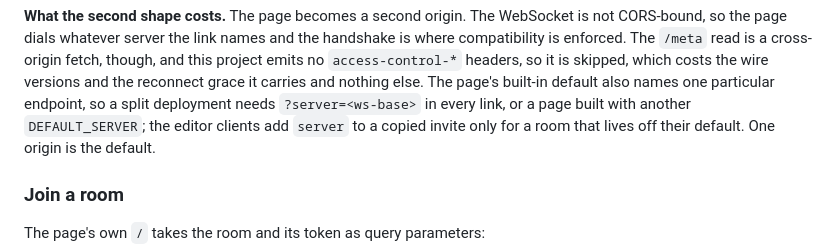
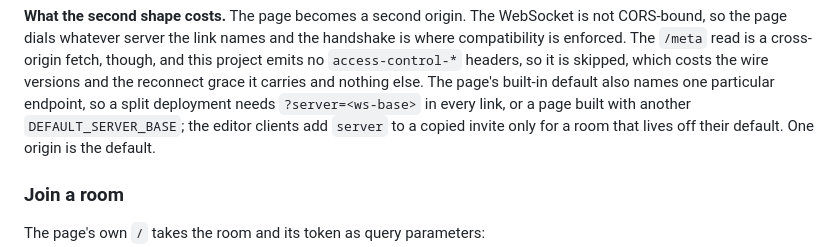
Before and after one commit to selvage-protocol/web_client, a Markdown page: README.md, the part around the change. GitHub-like rendering.

Commit message:
docs: name the default constant the README points at
`DEFAULT_SERVER` in the split-deployment paragraph is `DEFAULT_SERVER_BASE`
now, in the one place it is defined.

```diff
--- a/README.md
+++ b/README.md
@@ -97,7 +97,7 @@ compatibility is enforced. The `/meta` read is a cross-origin fetch, though, and
 project emits no `access-control-*` headers, so it is skipped, which costs the wire
 versions and the reconnect grace it carries and nothing else. The page's built-in default
 also names one particular endpoint, so a split deployment needs `?server=<ws-base>` in
-every link, or a page built with another `DEFAULT_SERVER`; the editor clients add `server`
+every link, or a page built with another `DEFAULT_SERVER_BASE`; the editor clients add `server`
 to a copied invite only for a room that lives off their default. One origin is the
 default.
 
```
